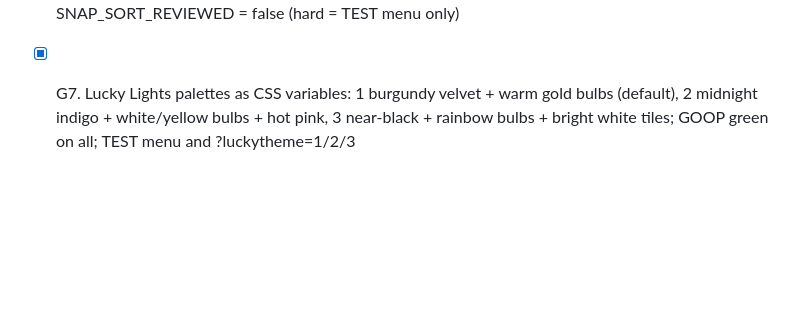
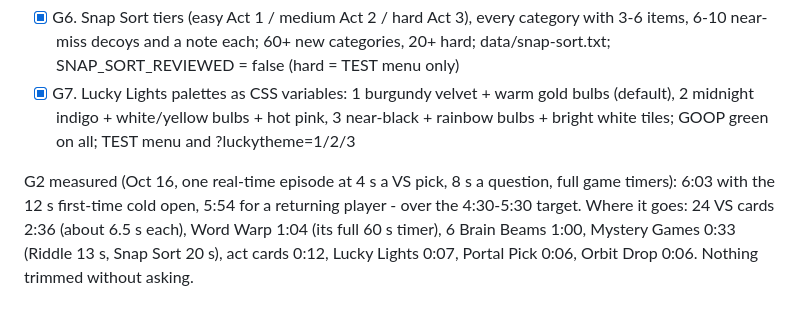
Before and after one commit to PlayFlipStax/flipstax, a Markdown page: PROGRESS.md, the part around the change. Rendered like a GitHub page; blank space fills up the shorter version.

Commit message:
G2 note: the measured episode length (6:03 first time, 5:54 returning) in PROGRESS.md
Co-Authored-By: Claude Opus 5.5 <noreply@anthropic.com>

```diff
--- a/PROGRESS.md
+++ b/PROGRESS.md
@@ -68,3 +68,5 @@ new fonts, original art, no real brand or show names, every new game gets a TEST
 - [x] G5. Fact or Fib edits (#4, #10, #35, #39, #55, #86, #93, #111, #117), a topic tag per statement and a no-duplicate-topic picker; data/fact-or-fib.txt; FACT_OR_FIB_REVIEWED = true
 - [x] G6. Snap Sort tiers (easy Act 1 / medium Act 2 / hard Act 3), every category with 3-6 items, 6-10 near-miss decoys and a note each; 60+ new categories, 20+ hard; data/snap-sort.txt; SNAP_SORT_REVIEWED = false (hard = TEST menu only)
 - [x] G7. Lucky Lights palettes as CSS variables: 1 burgundy velvet + warm gold bulbs (default), 2 midnight indigo + white/yellow bulbs + hot pink, 3 near-black + rainbow bulbs + bright white tiles; GOOP green on all; TEST menu and ?luckytheme=1/2/3
+
+G2 measured (Oct 16, one real-time episode at 4 s a VS pick, 8 s a question, full game timers): 6:03 with the 12 s first-time cold open, 5:54 for a returning player - over the 4:30-5:30 target. Where it goes: 24 VS cards 2:36 (about 6.5 s each), Word Warp 1:04 (its full 60 s timer), 6 Brain Beams 1:00, Mystery Games 0:33 (Riddle 13 s, Snap Sort 20 s), act cards 0:12, Lucky Lights 0:07, Portal Pick 0:06, Orbit Drop 0:06. Nothing trimmed without asking.
```
